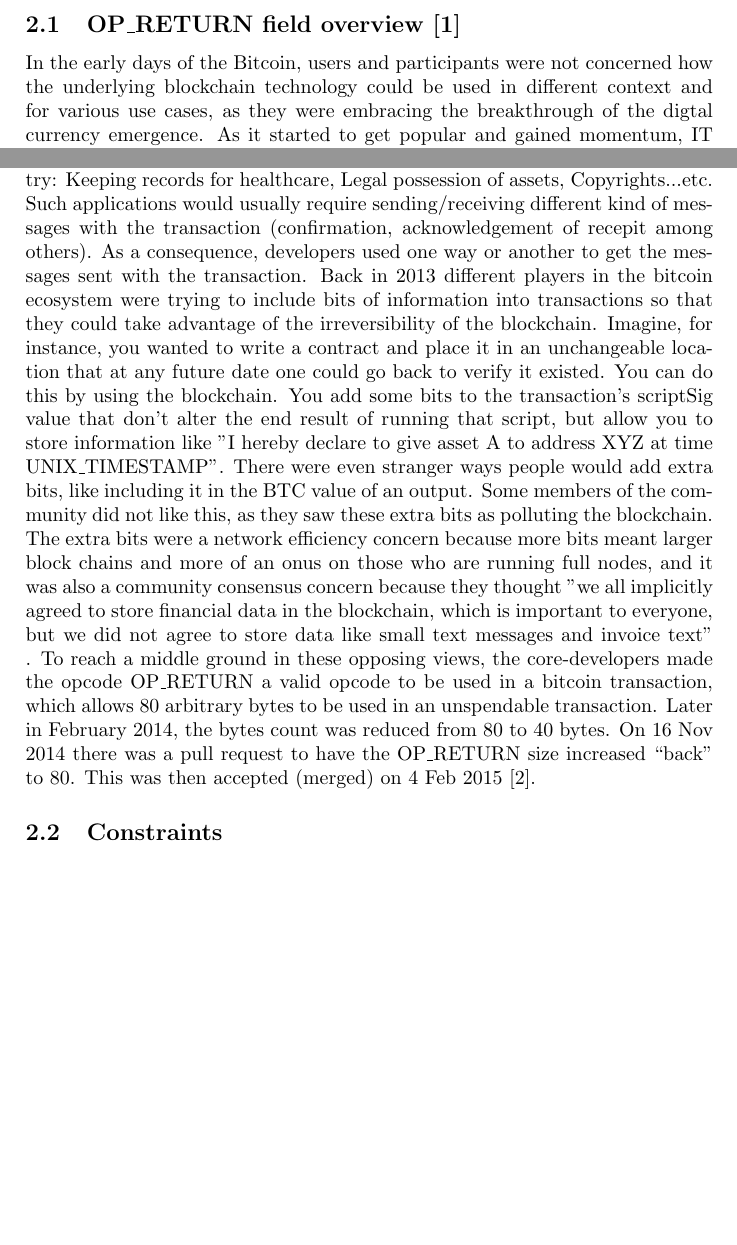
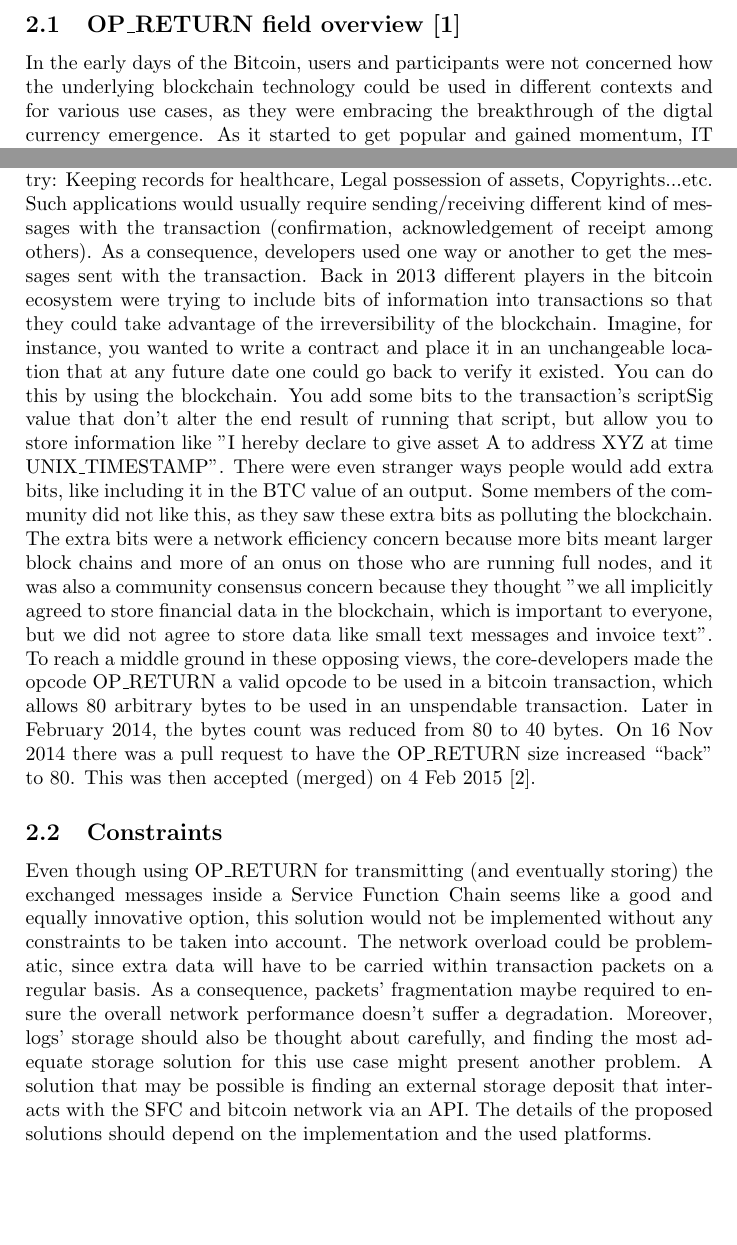
Before and after one commit to cetic/sdn-blockchain, a LaTeX paper (OP_RETURN_solution.tex): two parts of page 2 of 2 before the commit and two parts of page 2 of 3 after it, joined at a grey line, cut so that both start at the same text, the shorter picture padded with empty space. Compiled offline with pdfLaTeX.

Commit message:
OP_RETRUN solution +l constraints complete

```diff
--- a/OP_RETURN_solution.tex
+++ b/OP_RETURN_solution.tex
@@ -23,9 +23,9 @@
 \section{Record-Keeping using Bitcoin's Blockchain}
 Blockchain can be generally described as a distributed ledger that serves as a record keeper for transactions occuring among the different Bitcoin's network participants. By keeping records of these transactions, the peer to peer system ensures that assets (bitcoins) are not being double-spent. The general consensus protocol adopted by the blockchain allows the majority of participants to testify whether a transactions has effectively taken place or not. Eventually, a block of multiple transactions is confirmed every 10 minutes. Once a block get "chained" within the distributed ledger, it can never be changed or altered, or at least it will require taking down the majority of the computing power of the participants to change a confirmed block of the chain (51\% attack). Given this strength of the blockchain of keeping records and ensuring their athenticity, we figured out a use case where the Blockchain can be depolyed in the SFC context to keep records of the interactions occuring among the SFC components, and the meassages that are being exchanged within the Function Chain.
 \subsection{OP\_RETURN field overview \cite{bit}}
-In the early days of the Bitcoin, users and participants were not concerned how the underlying blockchain technology could be used in different context and for various use cases, as they were embracing the breakthrough of the digtal currency emergence. As it started to get popular and gained momentum, IT developers proposed applications for the blockchain outside the finance industry: Keeping records for healthcare, Legal possession of assets, Copyrights...etc. Such applications would usually require sending/receiving different kind of messages with the transaction (confirmation, acknowledgement of recepit among others). As a consequence, developers used one way or another to get the messages sent with the transaction. Back in 2013 different players in the bitcoin ecosystem were trying to include bits of information into transactions so that they could take advantage of the irreversibility of the blockchain. Imagine, for instance, you wanted to write a contract and place it in an unchangeable location that at any future date one could go back to verify it existed. You can do this by using the blockchain. You add some bits to the transaction's scriptSig value that don't alter the end result of running that script, but allow you to store information like "I hereby declare to give asset A to address XYZ at time UNIX\_TIMESTAMP". There were even stranger ways people would add extra bits, like including it in the BTC value of an output. Some members of the community did not like this, as they saw these extra bits as polluting the blockchain. The extra bits were a network efficiency concern because more bits meant larger block chains and more of an onus on those who are running full nodes, and it was also a community consensus concern because they thought "we all implicitly agreed to store financial data in the blockchain, which is important to everyone, but we did not agree to store data like small text messages and invoice text" . To reach a middle ground in these opposing views, the core-developers made the opcode OP\_RETURN a valid opcode to be used in a bitcoin transaction, which allows 80 arbitrary bytes to be used in an unspendable transaction. Later in February 2014, the bytes count was reduced from 80 to 40 bytes. On 16 Nov 2014 there was a pull request to have the OP\_RETURN size increased “back” to 80. This was then accepted (merged) on 4 Feb 2015 \cite{bit2}.
+In the early days of the Bitcoin, users and participants were not concerned how the underlying blockchain technology could be used in different contexts and for various use cases, as they were embracing the breakthrough of the digtal currency emergence. As it started to get popular and gained momentum, IT developers proposed applications for the blockchain outside the finance industry: Keeping records for healthcare, Legal possession of assets, Copyrights...etc. Such applications would usually require sending/receiving different kind of messages with the transaction (confirmation, acknowledgement of receipt among others). As a consequence, developers used one way or another to get the messages sent with the transaction. Back in 2013 different players in the bitcoin ecosystem were trying to include bits of information into transactions so that they could take advantage of the irreversibility of the blockchain. Imagine, for instance, you wanted to write a contract and place it in an unchangeable location that at any future date one could go back to verify it existed. You can do this by using the blockchain. You add some bits to the transaction's scriptSig value that don't alter the end result of running that script, but allow you to store information like "I hereby declare to give asset A to address XYZ at time UNIX\_TIMESTAMP". There were even stranger ways people would add extra bits, like including it in the BTC value of an output. Some members of the community did not like this, as they saw these extra bits as polluting the blockchain. The extra bits were a network efficiency concern because more bits meant larger block chains and more of an onus on those who are running full nodes, and it was also a community consensus concern because they thought "we all implicitly agreed to store financial data in the blockchain, which is important to everyone, but we did not agree to store data like small text messages and invoice text". To reach a middle ground in these opposing views, the core-developers made the opcode OP\_RETURN a valid opcode to be used in a bitcoin transaction, which allows 80 arbitrary bytes to be used in an unspendable transaction. Later in February 2014, the bytes count was reduced from 80 to 40 bytes. On 16 Nov 2014 there was a pull request to have the OP\_RETURN size increased “back” to 80. This was then accepted (merged) on 4 Feb 2015 \cite{bit2}.
 \subsection{Constraints}
-
+Even though using OP\_RETURN for transmitting (and eventually storing) the exchanged messages inside a Service Function Chain seems like a good and equally innovative option, this solution would not be implemented without any constraints to be taken into account. The network overload could be problematic, since extra data will have to be carried within transaction packets on a regular basis. As a consequence, packets' fragmentation maybe required to ensure the overall network performance doesn't suffer a degradation. Moreover, logs' storage should also be thought about carefully, and finding the most adequate storage solution for this use case might present another problem. A solution that may be possible is finding an external storage deposit that interacts with the SFC and bitcoin network via an API. The details of the  proposed solutions should depend on the implementation and the used platforms.
 
 
 
```
Also changed, not shown: OP_RETURN_solution.pdf.
